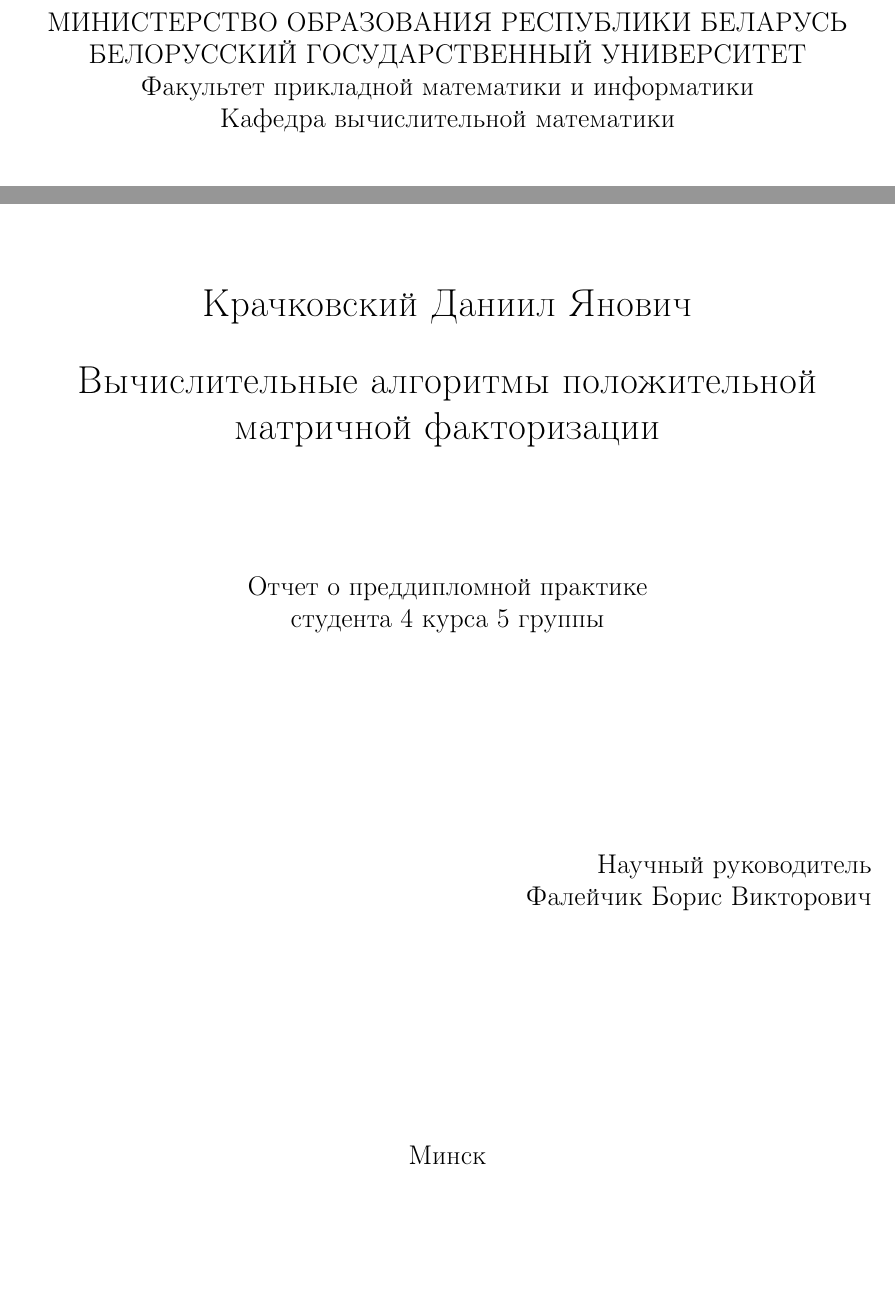
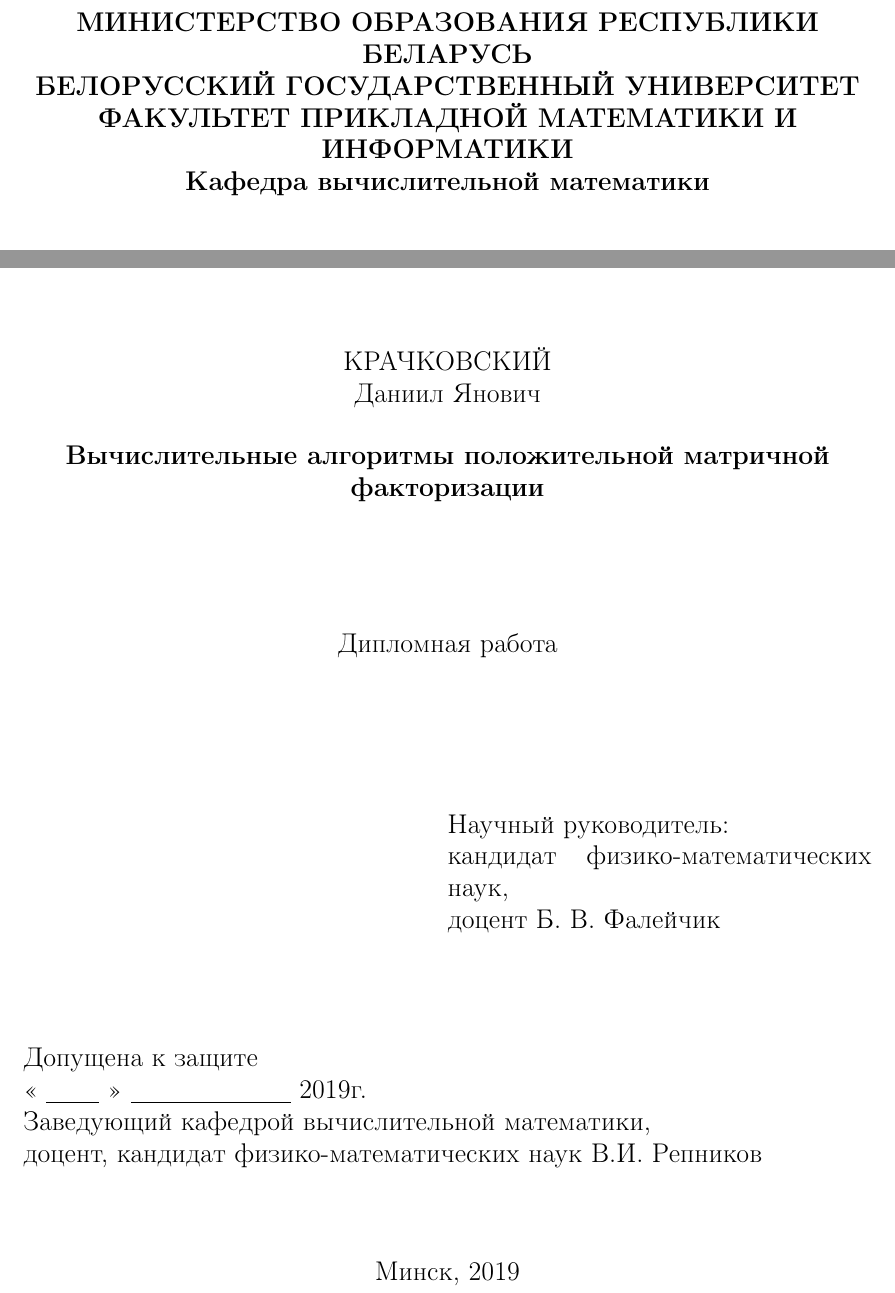
Before and after one commit to danilyanich/diploma, a LaTeX document (report/Report.tex, which reads report/sections/0_Titlepage.tex): two parts of page 1 of 16, joined at a grey line, cut so that both start at the same text, the shorter picture padded with empty space. Compiled offline with pdfLaTeX.

Commit message:
Restyle title page

```diff
--- a/report/sections/0_Titlepage.tex
+++ b/report/sections/0_Titlepage.tex
@@ -1,41 +1,52 @@
 \begin{titlepage}
 
-\begin{center}
-  МИНИСТЕРСТВО ОБРАЗОВАНИЯ РЕСПУБЛИКИ БЕЛАРУСЬ \\
-  БЕЛОРУССКИЙ ГОСУДАРСТВЕННЫЙ УНИВЕРСИТЕТ \\
+  \begin{center}
+    \textbf{МИНИСТЕРСТВО ОБРАЗОВАНИЯ РЕСПУБЛИКИ БЕЛАРУСЬ} \\
+    \textbf{БЕЛОРУССКИЙ ГОСУДАРСТВЕННЫЙ УНИВЕРСИТЕТ} \\
+    \textbf{ФАКУЛЬТЕТ ПРИКЛАДНОЙ МАТЕМАТИКИ И ИНФОРМАТИКИ} \\
+    \textbf{Кафедра вычислительной математики}
+  \end{center}
 
-  Факультет прикладной математики и информатики \\
-  Кафедра вычислительной математики
-\end{center}
-
-\vspace{8em}
+  \vfill
 
   \begin{center}
-    \Large Крачковский Даниил Янович
+    КРАЧКОВСКИЙ \\
+    Даниил Янович
   \end{center}
 
   \begin{center}
-    \Large Вычислительные алгоритмы положительной матричной факторизации
+    \textbf{Вычислительные алгоритмы положительной матричной факторизации}
   \end{center}
 
   \vspace{2.5em}
 
   \begin{center}
-    Отчет о преддипломной практике \\
-    студента 4 курса 5 группы
+    Дипломная работа
   \end{center}
-
-  \vspace{6em}
-
-  \begin{flushright}
-    Научный руководитель \\
-    Фалейчик Борис Викторович
-  \end{flushright}
 
   \vfill
 
+  \begin{flushright}
+    \begin{minipage}{0.5 \linewidth}
+      Научный руководитель: \\
+      кандидат физико-математических наук, \\
+      доцент Б. В. Фалейчик
+    \end{minipage}
+  \end{flushright}
+
+  \vspace{1cm}
+
+  \begin{flushleft}
+    Допущена к защите \\
+    << \underline{\hspace{1cm}} >> \underline{\hspace{3cm}} \the\year г. \\
+    Заведующий кафедрой вычислительной математики, \\
+    доцент, кандидат физико-математических наук В.И. Репников
+  \end{flushleft}
+
+  \vspace{0.5cm}
+
   \begin{center}
-    Минск \date{\today}
+    Минск, \the\year
   \end{center}
 
 \end{titlepage}
```
